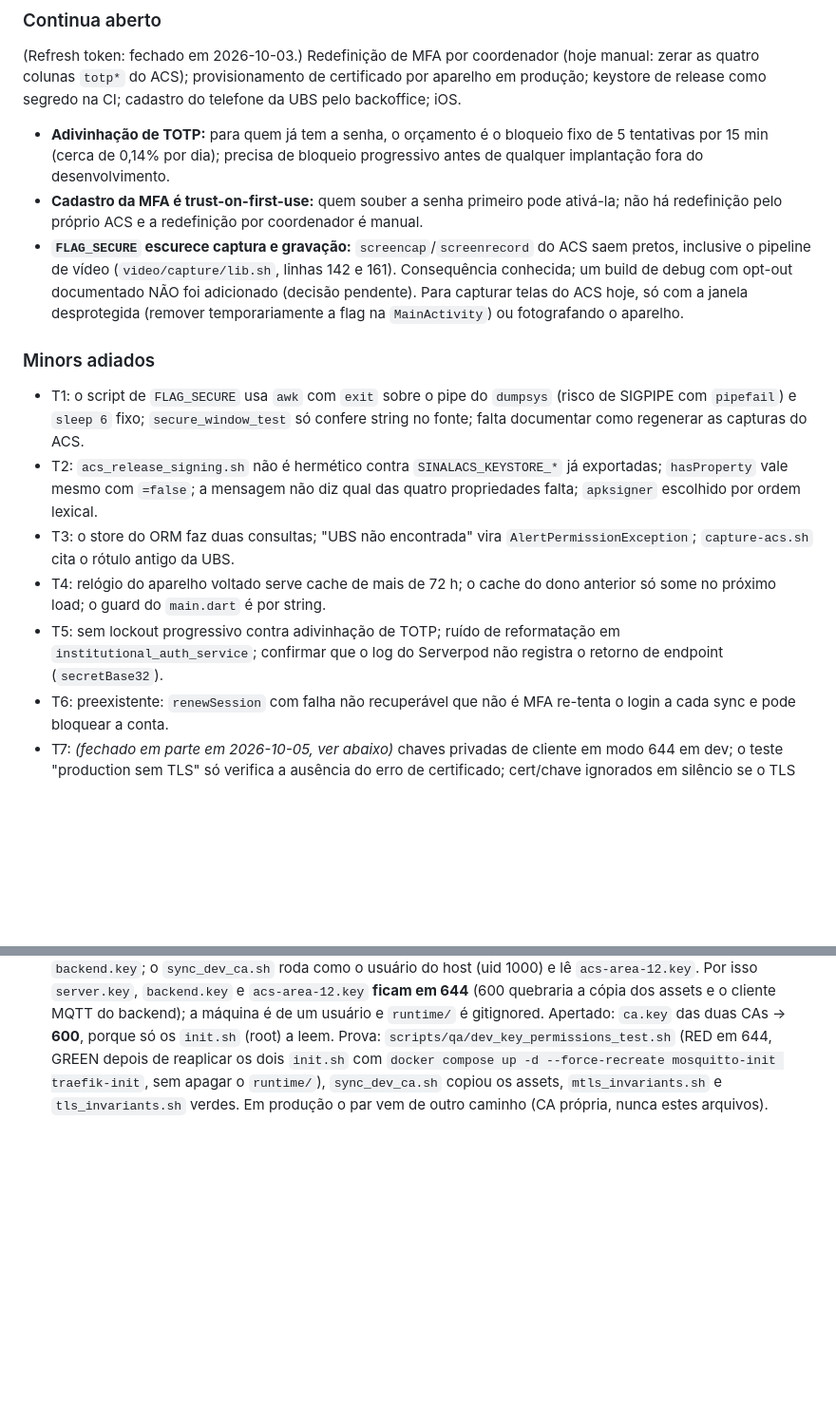
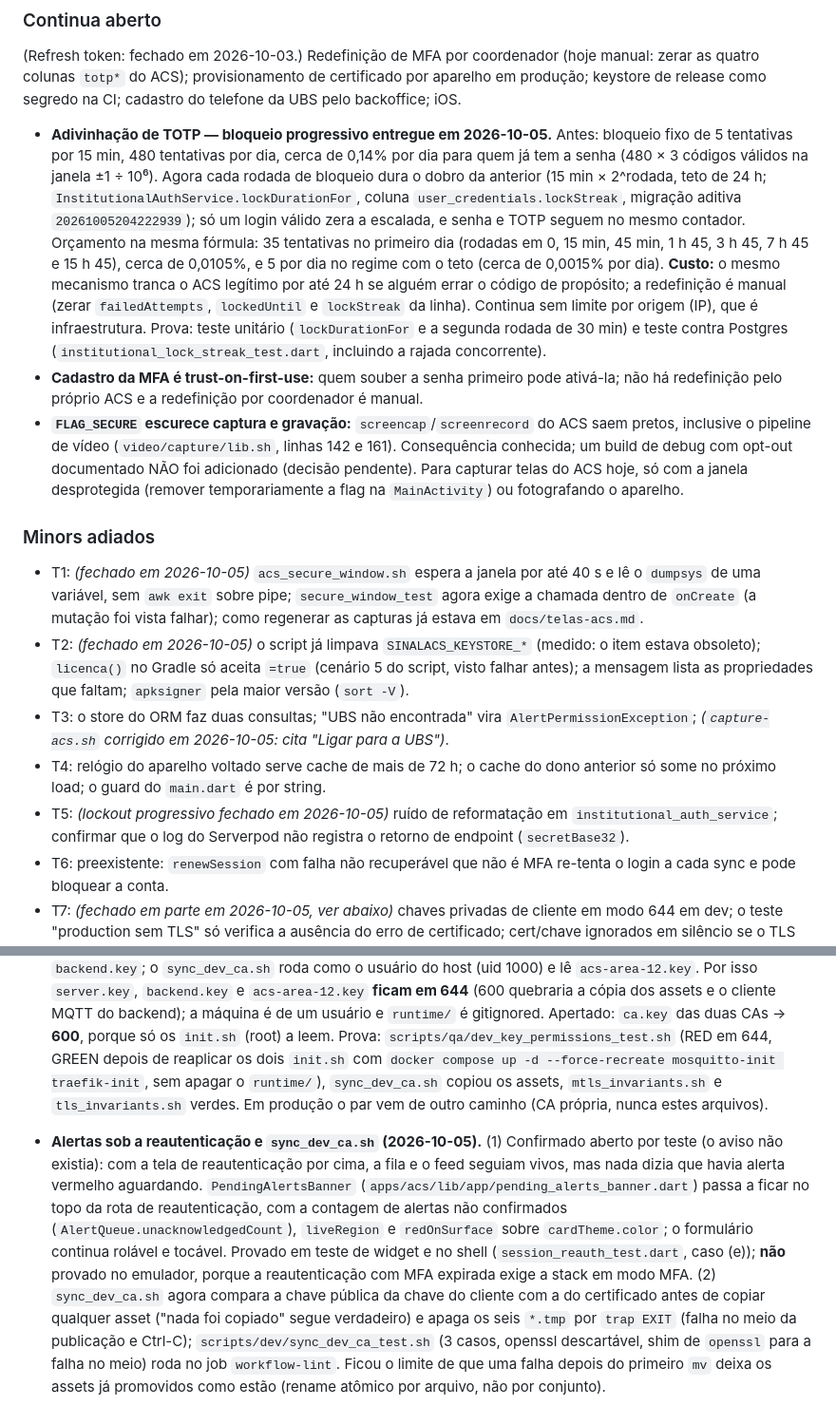
Before and after one commit to hbgit/SinalACS, a Markdown page: PROGRESS.md, 2 parts joined by grey strips. Shown at 95% size. Drawn GitHub-style; blank space fills up the shorter version.

Commit message:
docs: fecha pendências de TOTP, reautenticação, certificados de dev e scripts de QA

```diff
--- a/PROGRESS.md
+++ b/PROGRESS.md
@@ -607,17 +607,17 @@ Plano: `docs/superpowers/plans/2026-10-02-pendencias-do-acs-flag-secure-ubs-rf08
 
 (Refresh token: fechado em 2026-10-03.) Redefinição de MFA por coordenador (hoje manual: zerar as quatro colunas `totp*` do ACS); provisionamento de certificado por aparelho em produção; keystore de release como segredo na CI; cadastro do telefone da UBS pelo backoffice; iOS.
 
-- **Adivinhação de TOTP:** para quem já tem a senha, o orçamento é o bloqueio fixo de 5 tentativas por 15 min (cerca de 0,14% por dia); precisa de bloqueio progressivo antes de qualquer implantação fora do desenvolvimento.
+- **Adivinhação de TOTP — bloqueio progressivo entregue em 2026-10-05.** Antes: bloqueio fixo de 5 tentativas por 15 min, 480 tentativas por dia, cerca de 0,14% por dia para quem já tem a senha (480 × 3 códigos válidos na janela ±1 ÷ 10⁶). Agora cada rodada de bloqueio dura o dobro da anterior (15 min × 2^rodada, teto de 24 h; `InstitutionalAuthService.lockDurationFor`, coluna `user_credentials.lockStreak`, migração aditiva `20261005204222939`); só um login válido zera a escalada, e senha e TOTP seguem no mesmo contador. Orçamento na mesma fórmula: 35 tentativas no primeiro dia (rodadas em 0, 15 min, 45 min, 1 h 45, 3 h 45, 7 h 45 e 15 h 45), cerca de 0,0105%, e 5 por dia no regime com o teto (cerca de 0,0015% por dia). **Custo:** o mesmo mecanismo tranca o ACS legítimo por até 24 h se alguém errar o código de propósito; a redefinição é manual (zerar `failedAttempts`, `lockedUntil` e `lockStreak` da linha). Continua sem limite por origem (IP), que é infraestrutura. Prova: teste unitário (`lockDurationFor` e a segunda rodada de 30 min) e teste contra Postgres (`institutional_lock_streak_test.dart`, incluindo a rajada concorrente).
 - **Cadastro da MFA é trust-on-first-use:** quem souber a senha primeiro pode ativá-la; não há redefinição pelo próprio ACS e a redefinição por coordenador é manual.
 - **`FLAG_SECURE` escurece captura e gravação:** `screencap`/`screenrecord` do ACS saem pretos, inclusive o pipeline de vídeo (`video/capture/lib.sh`, linhas 142 e 161). Consequência conhecida; um build de debug com opt-out documentado NÃO foi adicionado (decisão pendente). Para capturar telas do ACS hoje, só com a janela desprotegida (remover temporariamente a flag na `MainActivity`) ou fotografando o aparelho.
 
 ### Minors adiados
 
-- T1: o script de `FLAG_SECURE` usa `awk` com `exit` sobre o pipe do `dumpsys` (risco de SIGPIPE com `pipefail`) e `sleep 6` fixo; `secure_window_test` só confere string no fonte; falta documentar como regenerar as capturas do ACS.
-- T2: `acs_release_signing.sh` não é hermético contra `SINALACS_KEYSTORE_*` já exportadas; `hasProperty` vale mesmo com `=false`; a mensagem não diz qual das quatro propriedades falta; `apksigner` escolhido por ordem lexical.
-- T3: o store do ORM faz duas consultas; "UBS não encontrada" vira `AlertPermissionException`; `capture-acs.sh` cita o rótulo antigo da UBS.
+- T1: *(fechado em 2026-10-05)* `acs_secure_window.sh` espera a janela por até 40 s e lê o `dumpsys` de uma variável, sem `awk exit` sobre pipe; `secure_window_test` agora exige a chamada dentro de `onCreate` (a mutação foi vista falhar); como regenerar as capturas já estava em `docs/telas-acs.md`.
+- T2: *(fechado em 2026-10-05)* o script já limpava `SINALACS_KEYSTORE_*` (medido: o item estava obsoleto); `licenca()` no Gradle só aceita `=true` (cenário 5 do script, visto falhar antes); a mensagem lista as propriedades que faltam; `apksigner` pela maior versão (`sort -V`).
+- T3: o store do ORM faz duas consultas; "UBS não encontrada" vira `AlertPermissionException`; *(`capture-acs.sh` corrigido em 2026-10-05: cita "Ligar para a UBS")*.
 - T4: relógio do aparelho voltado serve cache de mais de 72 h; o cache do dono anterior só some no próximo load; o guard do `main.dart` é por string.
-- T5: sem lockout progressivo contra adivinhação de TOTP; ruído de reformatação em `institutional_auth_service`; confirmar que o log do Serverpod não registra o retorno de endpoint (`secretBase32`).
+- T5: *(lockout progressivo fechado em 2026-10-05)* ruído de reformatação em `institutional_auth_service`; confirmar que o log do Serverpod não registra o retorno de endpoint (`secretBase32`).
 - T6: preexistente: `renewSession` com falha não recuperável que não é MFA re-tenta o login a cada sync e pode bloquear a conta.
 - T7: *(fechado em parte em 2026-10-05, ver abaixo)* chaves privadas de cliente em modo 644 em dev; o teste "production sem TLS" só verifica a ausência do erro de certificado; cert/chave ignorados em silêncio se o TLS está desligado.
 - T8: `sync_dev_ca.sh` não confere que `acs-area-12.key` é o par do certificado e deixa `.tmp` se interrompido; doc de `alert_feed.dart` passa de 100 colunas; `buildMqttSecurityContext` ignora certificado sem chave em silêncio.
@@ -1413,3 +1413,5 @@ Plano: `docs/superpowers/plans/2026-09-30-ci-credencial-fcm.md`, branch `fix/pat
 - **Minors da revisão do CI do FCM fechados (2026-09-30):** (M1/M2) o `check_credenciais_fcm` varre o texto bruto (cada secret só 1x, no `env:` do passo que o decodifica: cobre `env:` de workflow, `with:`, `toJSON(secrets)`, `secrets[...]`), exige o passo do E2E e a limpeza DEPOIS dele, e a mutação de ordem agora move o bloco de verdade (20 mutações); (M3) `trap ... down || true` preserva o exit do script; (M4–M7) `decode_secret_file.sh`: `set +x` primeiro, nomes de variável validados (`[A-Za-z_][A-Za-z0-9_]*`), `--cleanup-temp` normaliza o caminho (`..`) e um `trap` apaga o temporário se algo falhar (67 asserções); (M8) cabeçalho do `push_e2e.sh` corrigido; (M9) o `project_id` não é impresso no CI; (M10) `set -m` + `parar_arvore` matam o `flutter test` (neto do subshell), provado no emulador sem órfãos, e o tempo medido no run `36790685752` foi 13 min 19 s de 60 (passo do E2E 8 min 24 s). Sem Minors abertos deste trabalho.
 
 - **Permissão das chaves privadas de dev (2026-10-05).** Medido: as `*.key` de `runtime/` pertencem ao root (uid 0, criadas pelo `init.sh` num contêiner root) e são lidas por **outro uid**: o backend roda como uid 1000 e lê `backend.key`; o `sync_dev_ca.sh` roda como o usuário do host (uid 1000) e lê `acs-area-12.key`. Por isso `server.key`, `backend.key` e `acs-area-12.key` **ficam em 644** (600 quebraria a cópia dos assets e o cliente MQTT do backend); a máquina é de um usuário e `runtime/` é gitignored. Apertado: `ca.key` das duas CAs → **600**, porque só os `init.sh` (root) a leem. Prova: `scripts/qa/dev_key_permissions_test.sh` (RED em 644, GREEN depois de reaplicar os dois `init.sh` com `docker compose up -d --force-recreate mosquitto-init traefik-init`, sem apagar o `runtime/`), `sync_dev_ca.sh` copiou os assets, `mtls_invariants.sh` e `tls_invariants.sh` verdes. Em produção o par vem de outro caminho (CA própria, nunca estes arquivos).
+
+- **Alertas sob a reautenticação e `sync_dev_ca.sh` (2026-10-05).** (1) Confirmado aberto por teste (o aviso não existia): com a tela de reautenticação por cima, a fila e o feed seguiam vivos, mas nada dizia que havia alerta vermelho aguardando. `PendingAlertsBanner` (`apps/acs/lib/app/pending_alerts_banner.dart`) passa a ficar no topo da rota de reautenticação, com a contagem de alertas não confirmados (`AlertQueue.unacknowledgedCount`), `liveRegion` e `redOnSurface` sobre `cardTheme.color`; o formulário continua rolável e tocável. Provado em teste de widget e no shell (`session_reauth_test.dart`, caso (e)); **não** provado no emulador, porque a reautenticação com MFA expirada exige a stack em modo MFA. (2) `sync_dev_ca.sh` agora compara a chave pública da chave do cliente com a do certificado antes de copiar qualquer asset ("nada foi copiado" segue verdadeiro) e apaga os seis `*.tmp` por `trap EXIT` (falha no meio da publicação e Ctrl-C); `scripts/dev/sync_dev_ca_test.sh` (3 casos, openssl descartável, shim de `openssl` para a falha no meio) roda no job `workflow-lint`. Ficou o limite de que uma falha depois do primeiro `mv` deixa os assets já promovidos como estão (rename atômico por arquivo, não por conjunto).
```
Also changed, not shown: backend/CLAUDE.md (+1 -1 lines), spec/security_assessment.md (+3 -2 lines).
